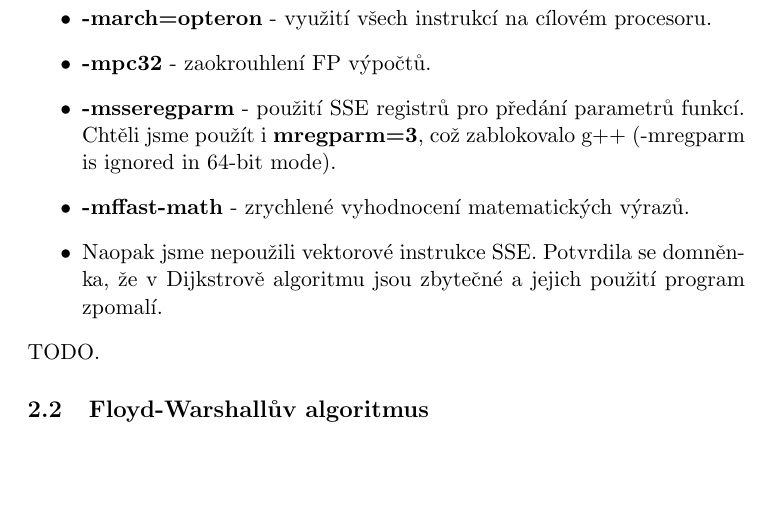
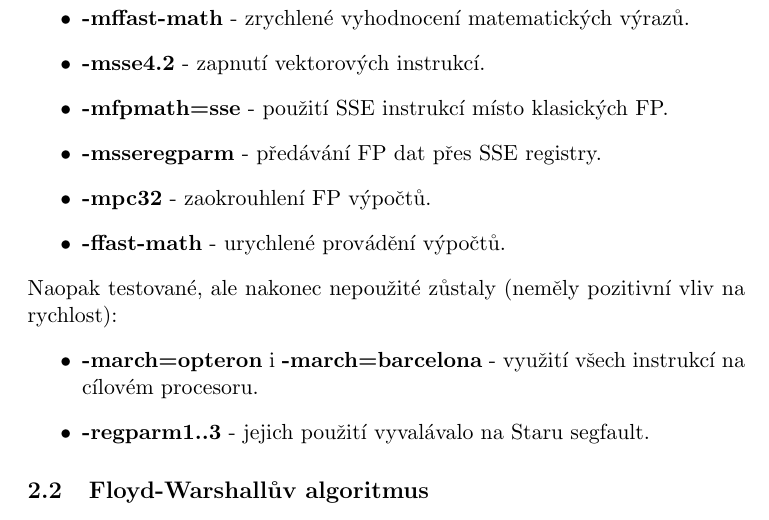
Before and after one commit to pozdnart/EIA, a LaTeX document (zpráva/zprava.tex): part of page 5 of 10, cut so that both start at the same text, the shorter picture padded with empty space. Compiled offline with pdfLaTeX.

Commit message:
doplneni prepinacu

```diff
--- a/zpráva/zprava.tex
+++ b/zpráva/zprava.tex
@@ -74,13 +74,18 @@ Prvním byla výměna původně použité prioritní fronty z STL za vlastní im
 Druhý pokus o optimalizaci proběhnul pomocí použití různých přepínačů při kompilaci v gcc.
 \begin{itemize}
  \item \textbf{-O3} - zapnutí plných optimalizací cílového kódu.
- \item \textbf{-march=opteron} - využití všech instrukcí na cílovém procesoru.
+ \item \textbf{-mffast-math} - zrychlené vyhodnocení matematických výrazů.
+ \item \textbf{-msse4.2} - zapnutí vektorových instrukcí.
+ \item \textbf{-mfpmath=sse} - použití SSE instrukcí místo klasických FP.
+ \item \textbf{-msseregparm} - předávání FP dat přes SSE registry.
  \item \textbf{-mpc32} - zaokrouhlení FP výpočtů.
- \item \textbf{-msseregparm} - použití SSE registrů pro předání parametrů funkcí. Chtěli jsme použít i \textbf{mregparm=3}, což zablokovalo g++ (-mregparm is ignored in 64-bit mode).
- \item \textbf{-mffast-math} - zrychlené vyhodnocení matematických výrazů.
- \item Naopak jsme nepoužili vektorové instrukce SSE. Potvrdila se do\-mněn\-ka, že v Dijkstrově algoritmu jsou zbytečné a jejich použití program zpomalí.
+ \item \textbf{-ffast-math} - urychlené provádění výpočtů.
 \end{itemize}
-TODO.
+ Naopak testované, ale nakonec nepoužité zůstaly (neměly pozitivní vliv na rychlost):
+\begin{itemize}
+ \item \textbf{-march=opteron} i \textbf{-march=barcelona}  - využití všech instrukcí na cílovém procesoru.
+ \item \textbf{-regparm1..3} - jejich použití vyvalávalo na Staru segfault.
+\end{itemize}
 
 \subsection{Floyd-Warshallův algoritmus}
 Loop-tiling, loop unrolling, vektorizace? TODO.
```
Also changed, not shown: zpráva/zprava.pdf, 2 other files.
